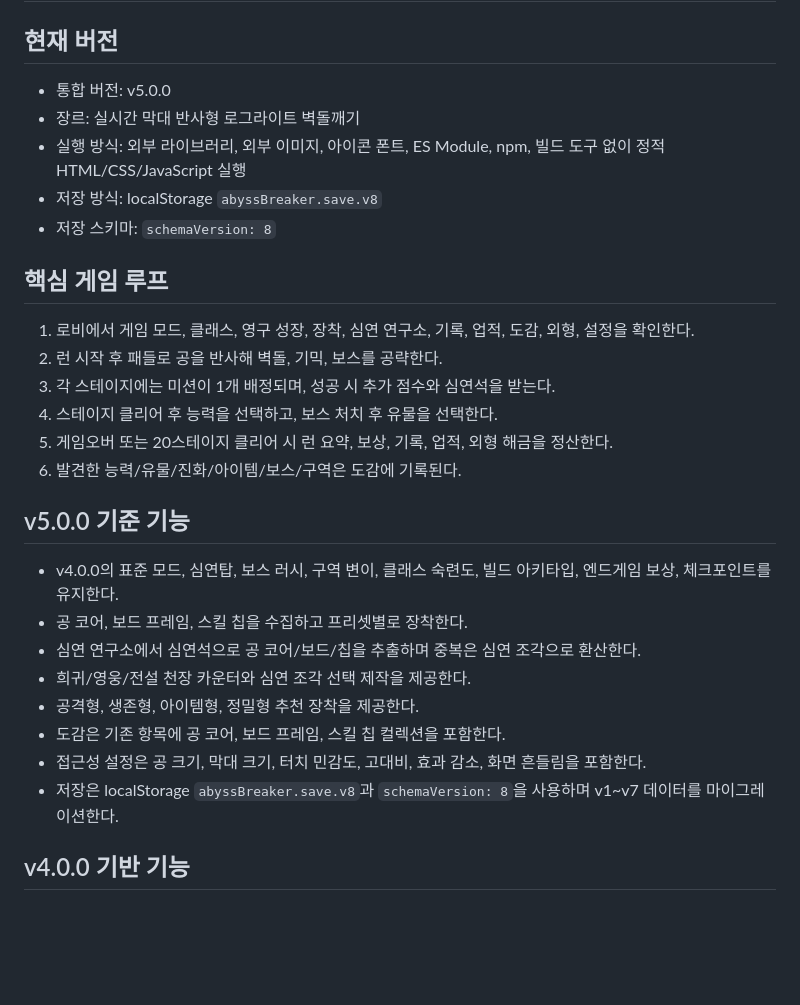
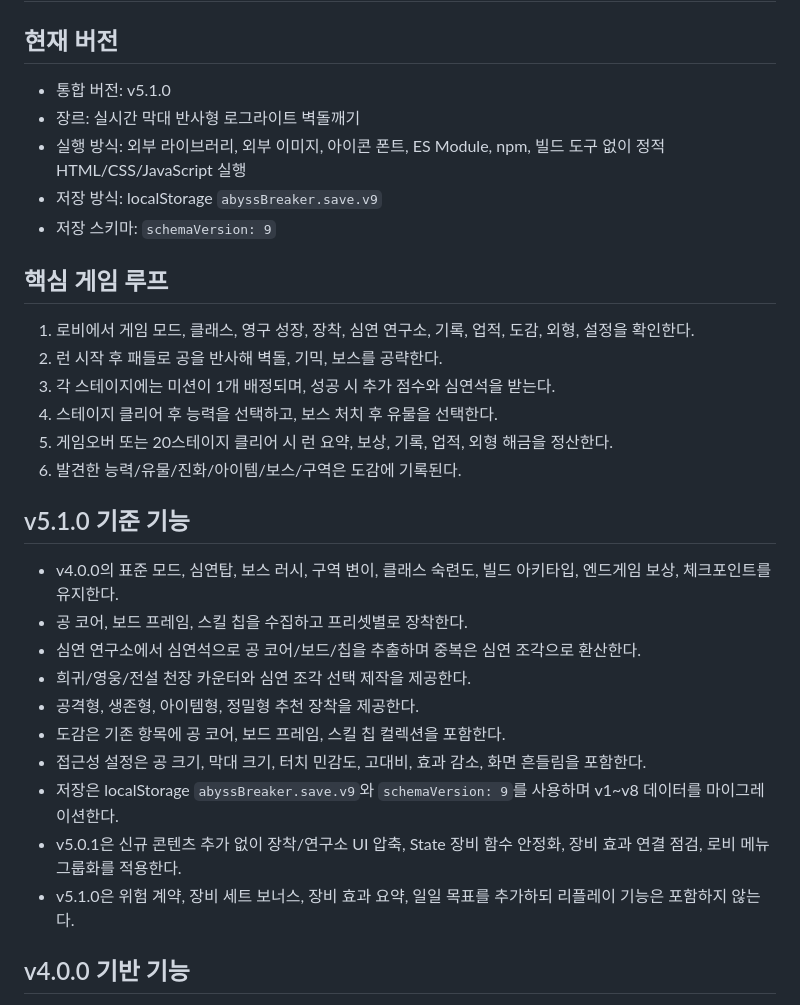
Before and after one commit to seacall12-lab/Abyss-Breaker, a Markdown page: PROJECT_SPEC.md, the part around the change. GitHub-like rendering; blank space fills up the shorter version.

```diff
--- a/PROJECT_SPEC.md
+++ b/PROJECT_SPEC.md
@@ -2,11 +2,11 @@
 
 ## 현재 버전
 
-- 통합 버전: v5.0.0
+- 통합 버전: v5.1.0
 - 장르: 실시간 막대 반사형 로그라이트 벽돌깨기
 - 실행 방식: 외부 라이브러리, 외부 이미지, 아이콘 폰트, ES Module, npm, 빌드 도구 없이 정적 HTML/CSS/JavaScript 실행
-- 저장 방식: localStorage `abyssBreaker.save.v8`
-- 저장 스키마: `schemaVersion: 8`
+- 저장 방식: localStorage `abyssBreaker.save.v9`
+- 저장 스키마: `schemaVersion: 9`
 
 ## 핵심 게임 루프
 
@@ -17,7 +17,7 @@
 5. 게임오버 또는 20스테이지 클리어 시 런 요약, 보상, 기록, 업적, 외형 해금을 정산한다.
 6. 발견한 능력/유물/진화/아이템/보스/구역은 도감에 기록된다.
 
-## v5.0.0 기준 기능
+## v5.1.0 기준 기능
 
 - v4.0.0의 표준 모드, 심연탑, 보스 러시, 구역 변이, 클래스 숙련도, 빌드 아키타입, 엔드게임 보상, 체크포인트를 유지한다.
 - 공 코어, 보드 프레임, 스킬 칩을 수집하고 프리셋별로 장착한다.
@@ -26,7 +26,9 @@
 - 공격형, 생존형, 아이템형, 정밀형 추천 장착을 제공한다.
 - 도감은 기존 항목에 공 코어, 보드 프레임, 스킬 칩 컬렉션을 포함한다.
 - 접근성 설정은 공 크기, 막대 크기, 터치 민감도, 고대비, 효과 감소, 화면 흔들림을 포함한다.
-- 저장은 localStorage `abyssBreaker.save.v8`과 `schemaVersion: 8`을 사용하며 v1~v7 데이터를 마이그레이션한다.
+- 저장은 localStorage `abyssBreaker.save.v9`와 `schemaVersion: 9`를 사용하며 v1~v8 데이터를 마이그레이션한다.
+- v5.0.1은 신규 콘텐츠 추가 없이 장착/연구소 UI 압축, State 장비 함수 안정화, 장비 효과 연결 점검, 로비 메뉴 그룹화를 적용한다.
+- v5.1.0은 위험 계약, 장비 세트 보너스, 장비 효과 요약, 일일 목표를 추가하되 리플레이 기능은 포함하지 않는다.
 
 ## v4.0.0 기반 기능
 
```
